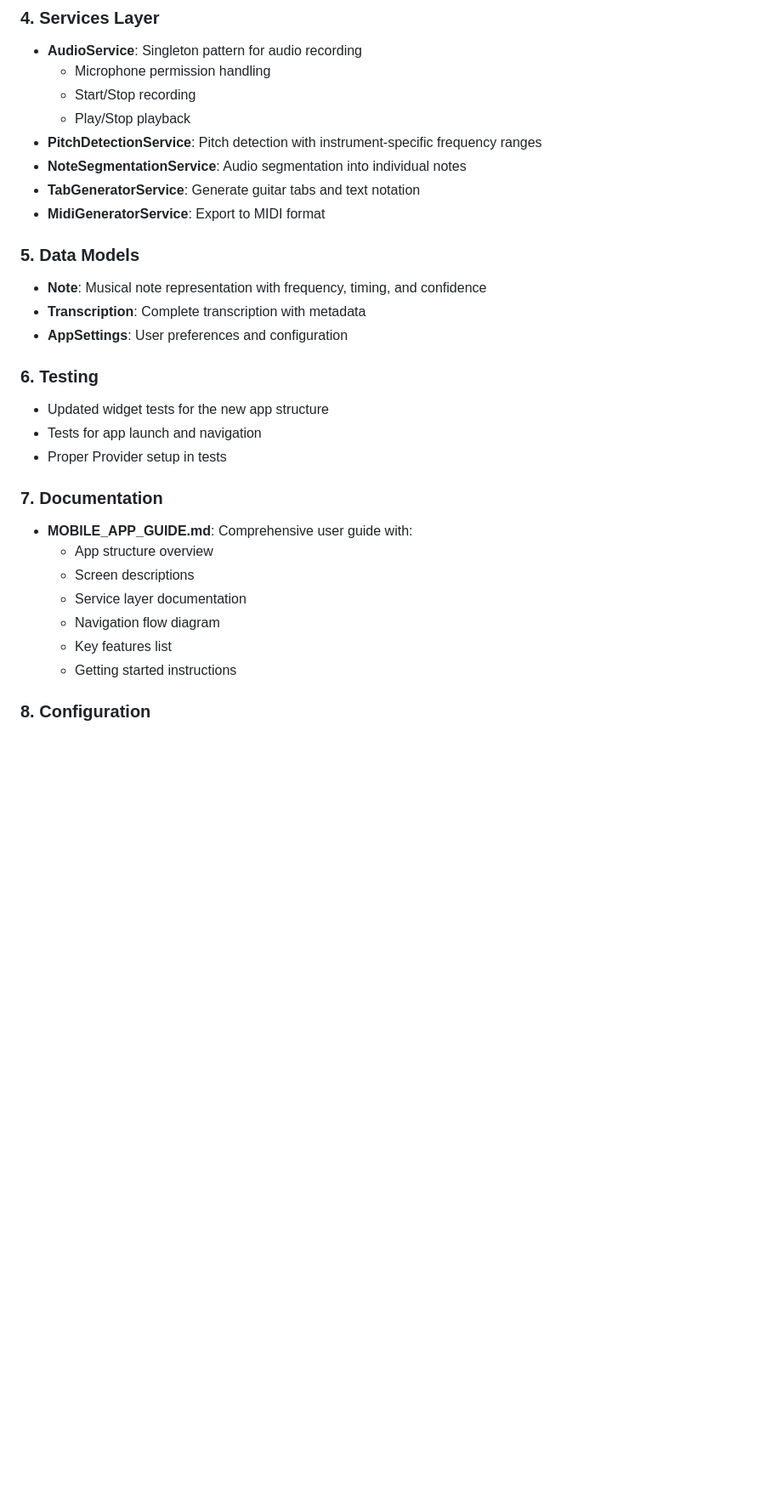
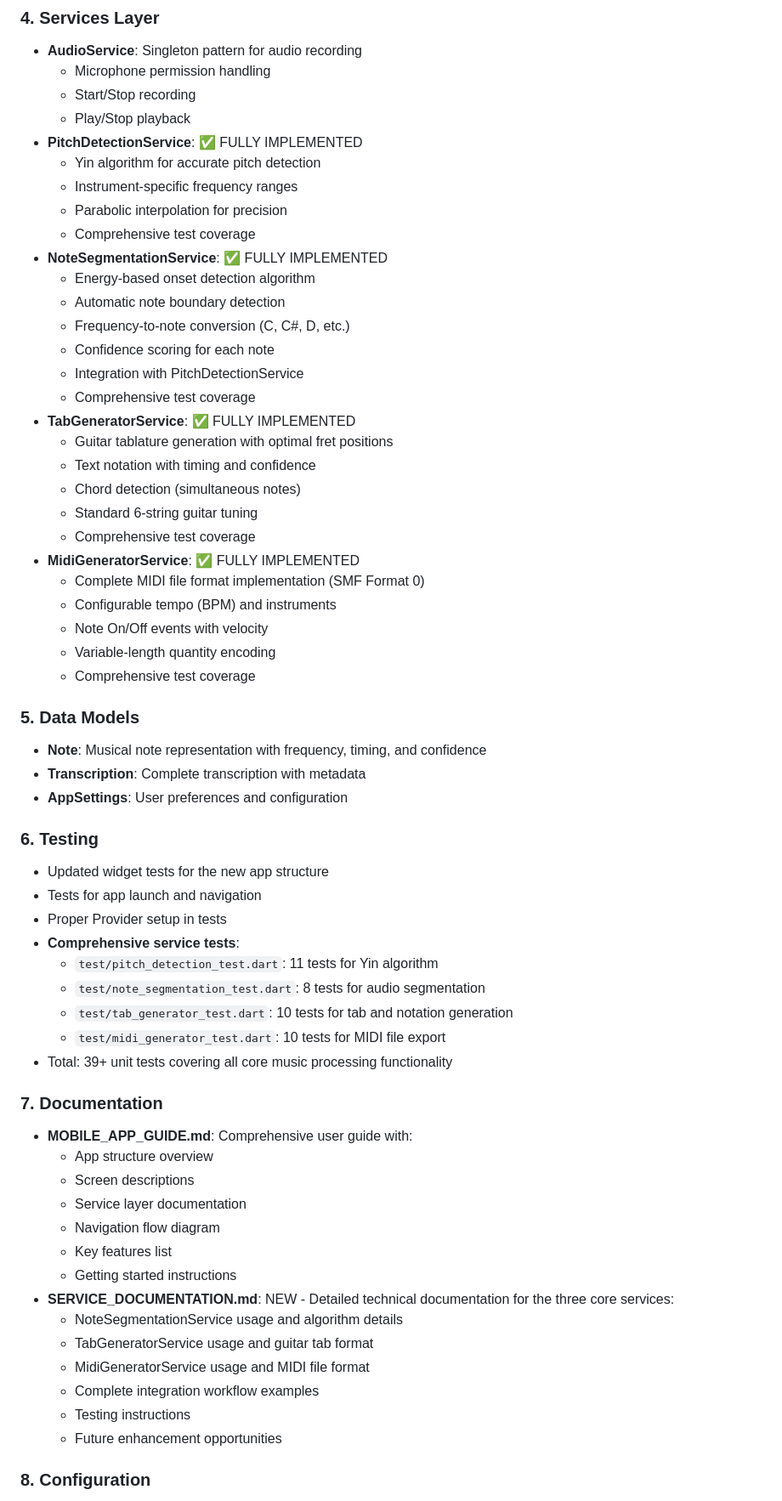
Before and after one commit to ivankiselev89/Autotab, a Markdown page: IMPLEMENTATION_SUMMARY.md, the part around one of its changes. Shown at 85% size. GitHub-like rendering; blank space fills up the shorter version.

Commit message:
Add comprehensive service documentation and update implementation summary
Co-authored-by: ivankiselev89 <158662618+ivankiselev89@users.noreply.github.com>

```diff
--- a/IMPLEMENTATION_SUMMARY.md
+++ b/IMPLEMENTATION_SUMMARY.md
@@ -47,10 +64,30 @@ Successfully implemented a fully functional mobile music transcription app for t
   - Microphone permission handling
   - Start/Stop recording
   - Play/Stop playback
-- **PitchDetectionService**: Pitch detection with instrument-specific frequency ranges
-- **NoteSegmentationService**: Audio segmentation into individual notes
-- **TabGeneratorService**: Generate guitar tabs and text notation
-- **MidiGeneratorService**: Export to MIDI format
+- **PitchDetectionService**: ✅ FULLY IMPLEMENTED
+  - Yin algorithm for accurate pitch detection
+  - Instrument-specific frequency ranges
+  - Parabolic interpolation for precision
+  - Comprehensive test coverage
+- **NoteSegmentationService**: ✅ FULLY IMPLEMENTED
+  - Energy-based onset detection algorithm
+  - Automatic note boundary detection
+  - Frequency-to-note conversion (C, C#, D, etc.)
+  - Confidence scoring for each note
+  - Integration with PitchDetectionService
+  - Comprehensive test coverage
+- **TabGeneratorService**: ✅ FULLY IMPLEMENTED
+  - Guitar tablature generation with optimal fret positions
+  - Text notation with timing and confidence
+  - Chord detection (simultaneous notes)
+  - Standard 6-string guitar tuning
+  - Comprehensive test coverage
+- **MidiGeneratorService**: ✅ FULLY IMPLEMENTED
+  - Complete MIDI file format implementation (SMF Format 0)
+  - Configurable tempo (BPM) and instruments
+  - Note On/Off events with velocity
+  - Variable-length quantity encoding
+  - Comprehensive test coverage
 
 ### 5. Data Models
 - **Note**: Musical note representation with frequency, timing, and confidence
@@ -61,6 +98,12 @@ Successfully implemented a fully functional mobile music transcription app for t
 - Updated widget tests for the new app structure
 - Tests for app launch and navigation
 - Proper Provider setup in tests
+- **Comprehensive service tests**:
+  - `test/pitch_detection_test.dart`: 11 tests for Yin algorithm
+  - `test/note_segmentation_test.dart`: 8 tests for audio segmentation
+  - `test/tab_generator_test.dart`: 10 tests for tab and notation generation
+  - `test/midi_generator_test.dart`: 10 tests for MIDI file export
+- Total: 39+ unit tests covering all core music processing functionality
 
 ### 7. Documentation
 - **MOBILE_APP_GUIDE.md**: Comprehensive user guide with:
@@ -70,6 +113,13 @@ Successfully implemented a fully functional mobile music transcription app for t
   - Navigation flow diagram
   - Key features list
   - Getting started instructions
+- **SERVICE_DOCUMENTATION.md**: NEW - Detailed technical documentation for the three core services:
+  - NoteSegmentationService usage and algorithm details
+  - TabGeneratorService usage and guitar tab format
+  - MidiGeneratorService usage and MIDI file format
+  - Complete integration workflow examples
+  - Testing instructions
+  - Future enhancement opportunities
 
 ### 8. Configuration
 - **pubspec.yaml**: Updated with all required dependencies
```
Also changed, not shown: other parts of IMPLEMENTATION_SUMMARY.md (+25 -7 lines), SERVICE_DOCUMENTATION.md (added, +230 -0 lines).
